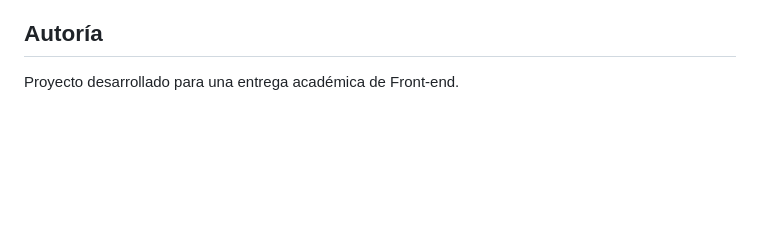
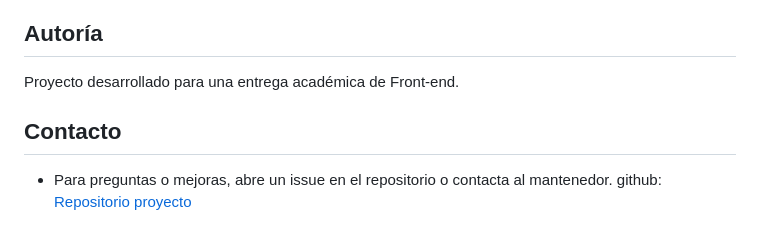
Before and after one commit to andreagarrido626-hub/Entrega-m2, a Markdown page: README.md, the part around the change. Drawn GitHub-style; blank space fills up the shorter version.

Commit message:
se agrega contacto con enlace de github al readme.md

```diff
--- a/README.md
+++ b/README.md
@@ -166,3 +166,7 @@ Por este motivo, se recomienda tener conexión a internet al abrir el proyecto p
 ## Autoría
 
 Proyecto desarrollado para una entrega académica de Front-end.
+
+## Contacto
+- Para preguntas o mejoras, abre un issue en el repositorio o contacta al mantenedor.
+github: [Repositorio proyecto](https://github.com/andreagarrido626-hub/Entrega-m2)
```
